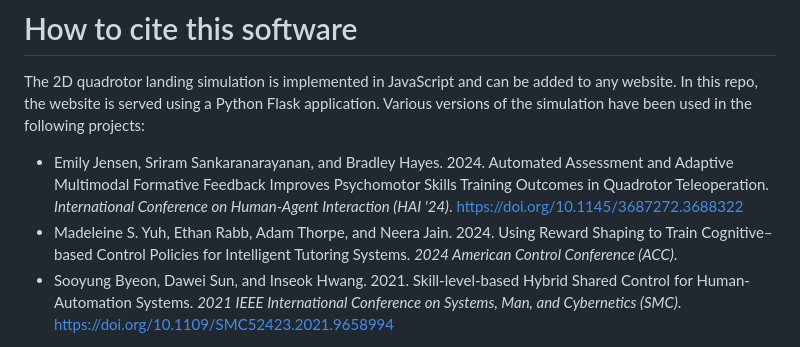
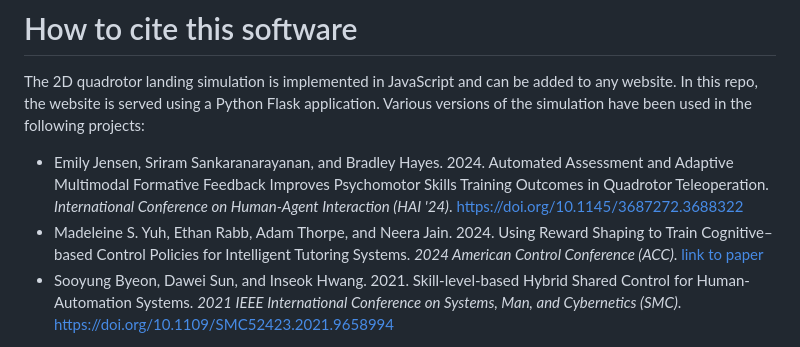
Before and after one commit to cairo-robotics/llm-multimodal-drone-feedback, a Markdown page: README.md, the part around the change. Rendered like a GitHub page.

Commit message:
add link to Madi's paper

```diff
--- a/README.md
+++ b/README.md
@@ -1,7 +1,7 @@
 # How to cite this software
 The 2D quadrotor landing simulation is implemented in JavaScript and can be added to any website. In this repo, the website is served using a Python Flask application. Various versions of the simulation have been used in the following projects:
 - Emily Jensen, Sriram Sankaranarayanan, and Bradley Hayes. 2024. Automated Assessment and Adaptive Multimodal Formative Feedback Improves Psychomotor Skills Training Outcomes in Quadrotor Teleoperation. _International Conference on Human-Agent Interaction (HAI '24)_. https://doi.org/10.1145/3687272.3688322
-- Madeleine S. Yuh, Ethan Rabb, Adam Thorpe, and Neera Jain. 2024. Using Reward Shaping to Train Cognitive–based Control Policies for Intelligent Tutoring Systems. _2024 American Control Conference (ACC)_.
+- Madeleine S. Yuh, Ethan Rabb, Adam Thorpe, and Neera Jain. 2024. Using Reward Shaping to Train Cognitive–based Control Policies for Intelligent Tutoring Systems. _2024 American Control Conference (ACC)_. [link to paper](https://engineering.purdue.edu/JainResearchLab/pdf/using-reward-shaping-to-train-cognitive-based-control-policies-for-intelligent-tutoring-systems.pdf)
 - Sooyung Byeon, Dawei Sun, and Inseok Hwang. 2021. Skill-level-based Hybrid Shared Control for Human-Automation Systems. _2021 IEEE International Conference on Systems, Man, and Cybernetics (SMC)_. https://doi.org/10.1109/SMC52423.2021.9658994
 
 If you use this software in your own project, please use the following citation:
```
